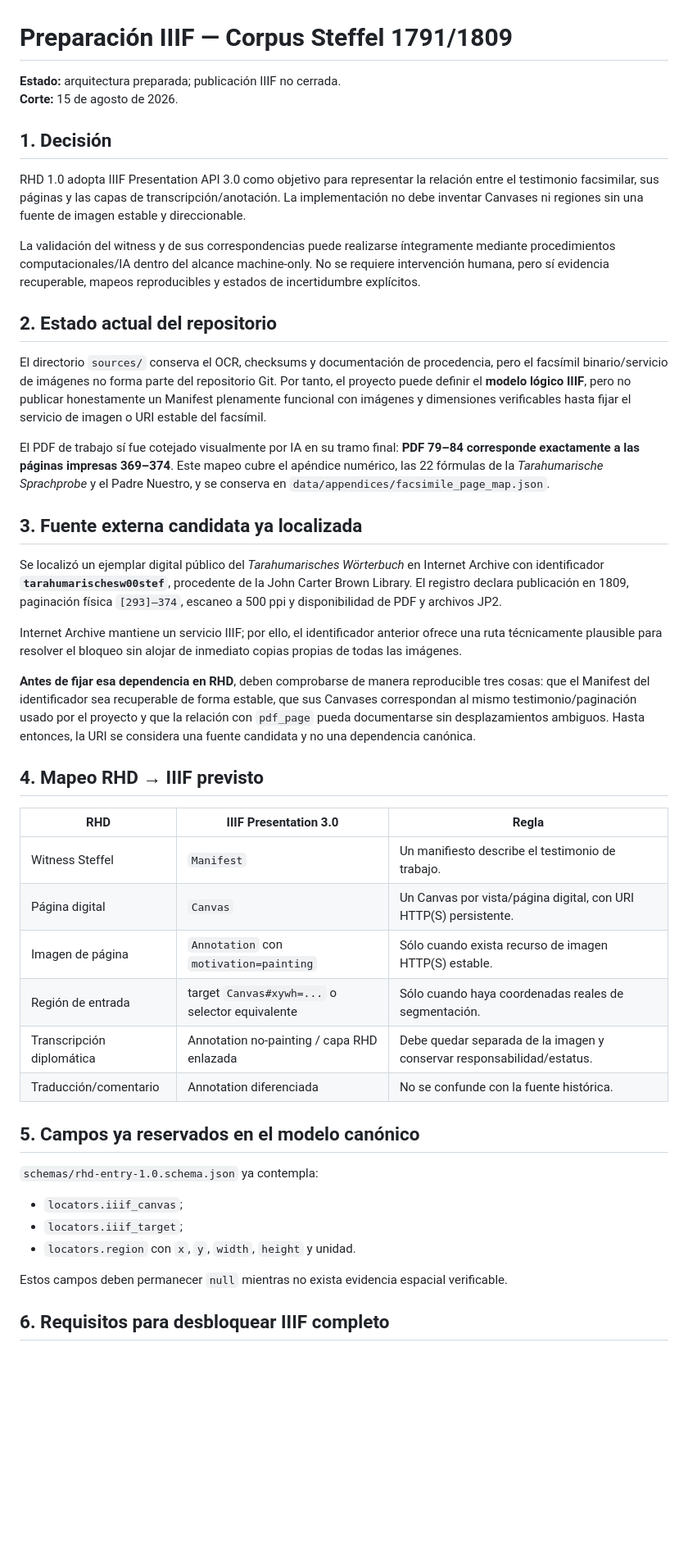
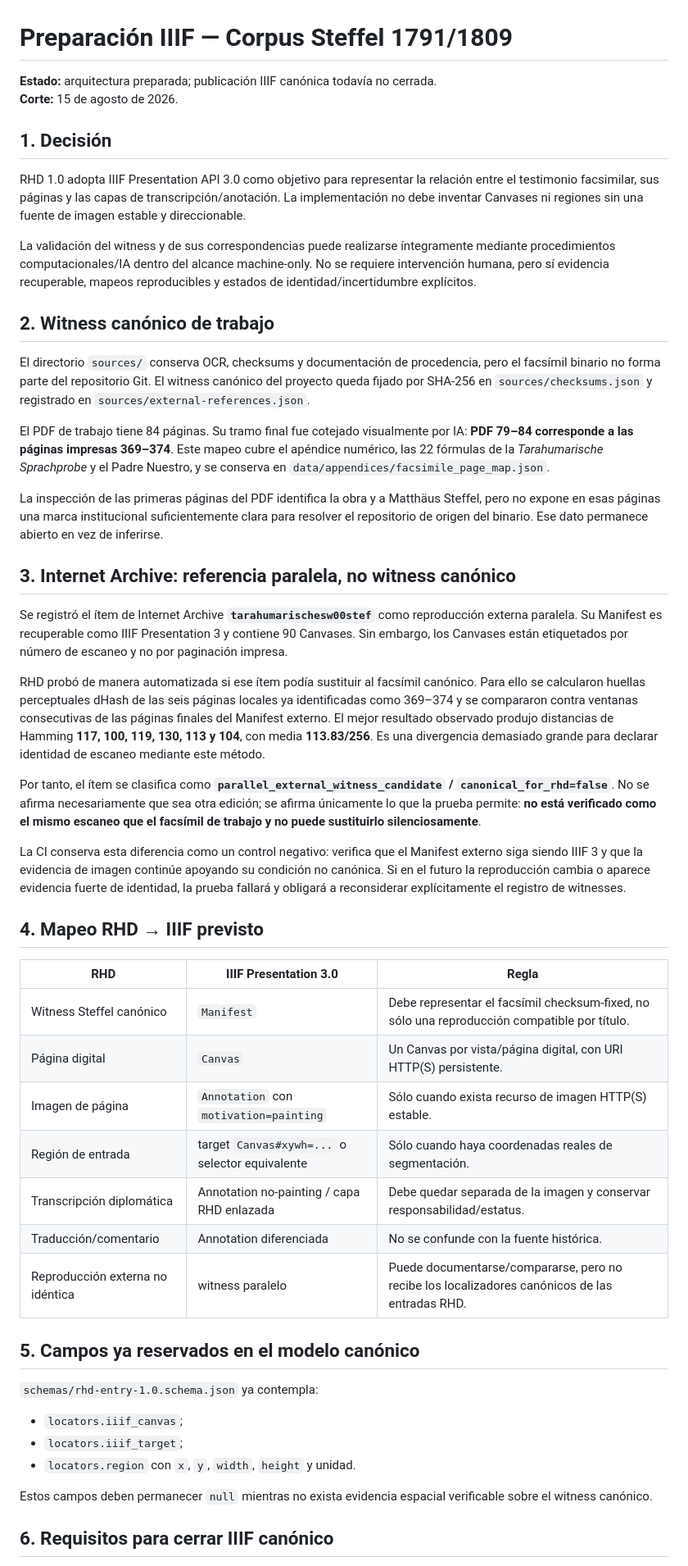
Before and after one commit to fersandovalgtz/raramuri-historico, a Markdown page: docs/IIIF_READINESS.md, the part around one of its changes. Shown at 82% size. Rendered like a GitHub page; blank space fills up the shorter version.

Commit message:
docs: record Internet Archive IIIF item as noncanonical parallel witness

```diff
--- a/docs/IIIF_READINESS.md
+++ b/docs/IIIF_READINESS.md
@@ -1,38 +1,43 @@
 # Preparación IIIF — Corpus Steffel 1791/1809
 
-**Estado:** arquitectura preparada; publicación IIIF no cerrada.
+**Estado:** arquitectura preparada; publicación IIIF canónica todavía no cerrada.
 **Corte:** 15 de agosto de 2026.
 
 ## 1. Decisión
 
 RHD 1.0 adopta IIIF Presentation API 3.0 como objetivo para representar la relación entre el testimonio facsimilar, sus páginas y las capas de transcripción/anotación. La implementación no debe inventar Canvases ni regiones sin una fuente de imagen estable y direccionable.
 
-La validación del witness y de sus correspondencias puede realizarse íntegramente mediante procedimientos computacionales/IA dentro del alcance machine-only. No se requiere intervención humana, pero sí evidencia recuperable, mapeos reproducibles y estados de incertidumbre explícitos.
+La validación del witness y de sus correspondencias puede realizarse íntegramente mediante procedimientos computacionales/IA dentro del alcance machine-only. No se requiere intervención humana, pero sí evidencia recuperable, mapeos reproducibles y estados de identidad/incertidumbre explícitos.
 
-## 2. Estado actual del repositorio
+## 2. Witness canónico de trabajo
 
-El directorio `sources/` conserva el OCR, checksums y documentación de procedencia, pero el facsímil binario/servicio de imágenes no forma parte del repositorio Git. Por tanto, el proyecto puede definir el **modelo lógico IIIF**, pero no publicar honestamente un Manifest plenamente funcional con imágenes y dimensiones verificables hasta fijar el servicio de imagen o URI estable del facsímil.
+El directorio `sources/` conserva OCR, checksums y documentación de procedencia, pero el facsímil binario no forma parte del repositorio Git. El witness canónico del proyecto queda fijado por SHA-256 en `sources/checksums.json` y registrado en `sources/external-references.json`.
 
-El PDF de trabajo sí fue cotejado visualmente por IA en su tramo final: **PDF 79–84 corresponde exactamente a las páginas impresas 369–374**. Este mapeo cubre el apéndice numérico, las 22 fórmulas de la *Tarahumarische Sprachprobe* y el Padre Nuestro, y se conserva en `data/appendices/facsimile_page_map.json`.
+El PDF de trabajo tiene 84 páginas. Su tramo final fue cotejado visualmente por IA: **PDF 79–84 corresponde a las páginas impresas 369–374**. Este mapeo cubre el apéndice numérico, las 22 fórmulas de la *Tarahumarische Sprachprobe* y el Padre Nuestro, y se conserva en `data/appendices/facsimile_page_map.json`.
 
-## 3. Fuente externa candidata ya localizada
+La inspección de las primeras páginas del PDF identifica la obra y a Matthäus Steffel, pero no expone en esas páginas una marca institucional suficientemente clara para resolver el repositorio de origen del binario. Ese dato permanece abierto en vez de inferirse.
 
-Se localizó un ejemplar digital público del *Tarahumarisches Wörterbuch* en Internet Archive con identificador **`tarahumarischesw00stef`**, procedente de la John Carter Brown Library. El registro declara publicación en 1809, paginación física `[293]–374`, escaneo a 500 ppi y disponibilidad de PDF y archivos JP2.
+## 3. Internet Archive: referencia paralela, no witness canónico
 
-Internet Archive mantiene un servicio IIIF; por ello, el identificador anterior ofrece una ruta técnicamente plausible para resolver el bloqueo sin alojar de inmediato copias propias de todas las imágenes.
+Se registró el ítem de Internet Archive **`tarahumarischesw00stef`** como reproducción externa paralela. Su Manifest es recuperable como IIIF Presentation 3 y contiene 90 Canvases. Sin embargo, los Canvases están etiquetados por número de escaneo y no por paginación impresa.
 
-**Antes de fijar esa dependencia en RHD**, deben comprobarse de manera reproducible tres cosas: que el Manifest del identificador sea recuperable de forma estable, que sus Canvases correspondan al mismo testimonio/paginación usado por el proyecto y que la relación con `pdf_page` pueda documentarse sin desplazamientos ambiguos. Hasta entonces, la URI se considera una fuente candidata y no una dependencia canónica.
+RHD probó de manera automatizada si ese ítem podía sustituir al facsímil canónico. Para ello se calcularon huellas perceptuales dHash de las seis páginas locales ya identificadas como 369–374 y se compararon contra ventanas consecutivas de las páginas finales del Manifest externo. El mejor resultado observado produjo distancias de Hamming **117, 100, 119, 130, 113 y 104**, con media **113.83/256**. Es una divergencia demasiado grande para declarar identidad de escaneo mediante este método.
+
+Por tanto, el ítem se clasifica como **`parallel_external_witness_candidate` / `canonical_for_rhd=false`**. No se afirma necesariamente que sea otra edición; se afirma únicamente lo que la prueba permite: **no está verificado como el mismo escaneo que el facsímil de trabajo y no puede sustituirlo silenciosamente**.
+
+La CI conserva esta diferencia como un control negativo: verifica que el Manifest externo siga siendo IIIF 3 y que la evidencia de imagen continúe apoyando su condición no canónica. Si en el futuro la reproducción cambia o aparece evidencia fuerte de identidad, la prueba fallará y obligará a reconsiderar explícitamente el registro de witnesses.
 
 ## 4. Mapeo RHD → IIIF previsto
 
 | RHD | IIIF Presentation 3.0 | Regla |
 |---|---|---|
-| Witness Steffel | `Manifest` | Un manifiesto describe el testimonio de trabajo. |
+| Witness Steffel canónico | `Manifest` | Debe representar el facsímil checksum-fixed, no sólo una reproducción compatible por título. |
 | Página digital | `Canvas` | Un Canvas por vista/página digital, con URI HTTP(S) persistente. |
 | Imagen de página | `Annotation` con `motivation=painting` | Sólo cuando exista recurso de imagen HTTP(S) estable. |
 | Región de entrada | target `Canvas#xywh=...` o selector equivalente | Sólo cuando haya coordenadas reales de segmentación. |
 | Transcripción diplomática | Annotation no-painting / capa RHD enlazada | Debe quedar separada de la imagen y conservar responsabilidad/estatus. |
 | Traducción/comentario | Annotation diferenciada | No se confunde con la fuente histórica. |
+| Reproducción externa no idéntica | witness paralelo | Puede documentarse/compararse, pero no recibe los localizadores canónicos de las entradas RHD. |
 
 ## 5. Campos ya reservados en el modelo canónico
 
@@ -42,7 +47,7 @@ Internet Archive mantiene un servicio IIIF; por ello, el identificador anterior
 - `locators.iiif_target`;
 - `locators.region` con `x`, `y`, `width`, `height` y unidad.
 
-Estos campos deben permanecer `null` mientras no exista evidencia espacial verificable.
+Estos campos deben permanecer `null` mientras no exista evidencia espacial verificable sobre el witness canónico.
 
-## 6. Requisitos para desbloquear IIIF completo
+## 6. Requisitos para cerrar IIIF canónico
 
```
Also changed, not shown: other parts of docs/IIIF_READINESS.md (+12 -12 lines).
